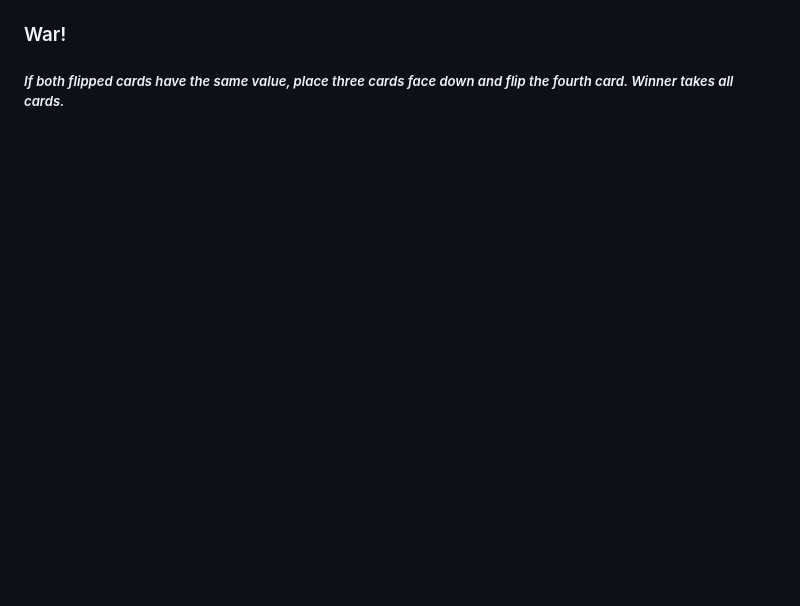
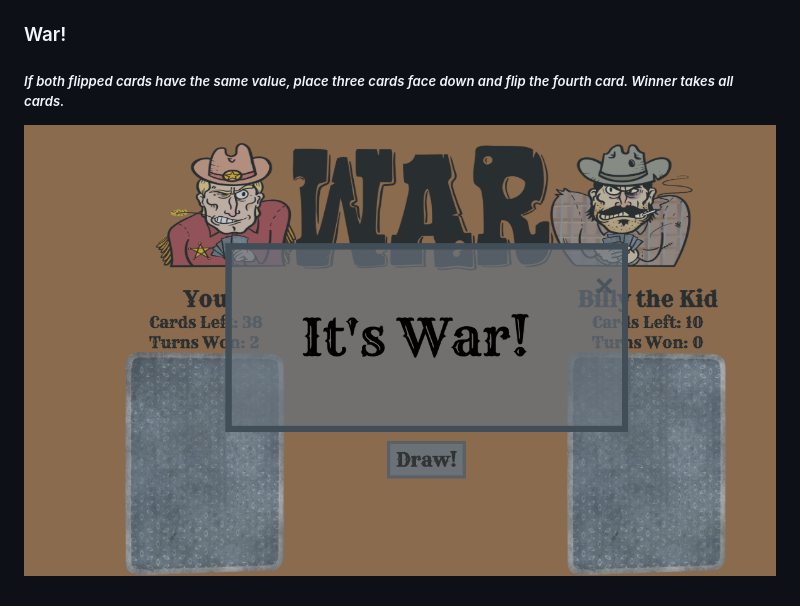
Before and after one commit to Bitajune/war, a Markdown page: .md, the part around the change printed below. GitHub-like rendering; pictures changed too: assets/War.jpg (added); blank space fills up the shorter version.

```diff
--- a/.md
+++ b/.md
@@ -15,4 +19,6 @@
 
 ### War!
 
-##### *If both flipped cards have the same value, place three cards face down and flip the fourth card. Winner takes all cards.*
+##### _If both flipped cards have the same value, place three cards face down and flip the fourth card. Winner takes all cards._
+
+![](assets/War.jpg)
```
Also changed, not shown: other parts of .md (+8 -4 lines), assets/Lose.jpg (added), assets/Main.jpg (added), assets/Win.jpg (added), 5 other files.
